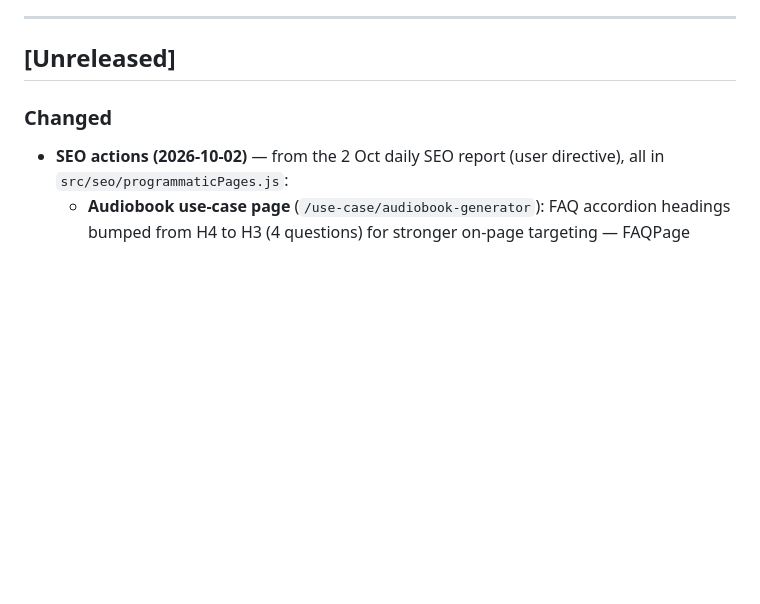
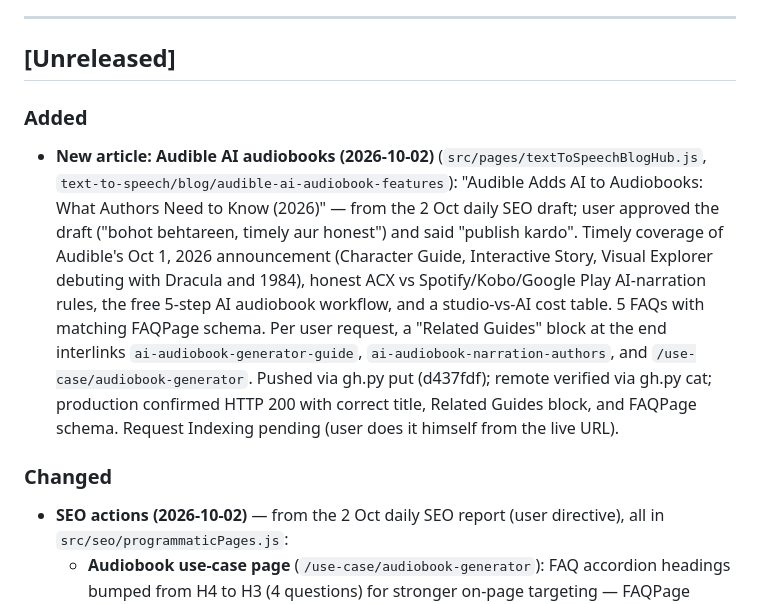
Before and after one commit to monisayshs/texttospeechh, a Markdown page: CHANGELOG.md, the part around the change. Rendered like a GitHub page; blank space fills up the shorter version.

Commit message:
Docs: CHANGELOG entry for Audible article publish

```diff
--- a/CHANGELOG.md
+++ b/CHANGELOG.md
@@ -27,6 +27,9 @@ If this document conflicts with the implementation, **the source code is authori
 ---
 
 ## [Unreleased]
+
+### Added
+- **New article: Audible AI audiobooks (2026-10-02)** (`src/pages/textToSpeechBlogHub.js`, `text-to-speech/blog/audible-ai-audiobook-features`): "Audible Adds AI to Audiobooks: What Authors Need to Know (2026)" — from the 2 Oct daily SEO draft; user approved the draft ("bohot behtareen, timely aur honest") and said "publish kardo". Timely coverage of Audible's Oct 1, 2026 announcement (Character Guide, Interactive Story, Visual Explorer debuting with Dracula and 1984), honest ACX vs Spotify/Kobo/Google Play AI-narration rules, the free 5-step AI audiobook workflow, and a studio-vs-AI cost table. 5 FAQs with matching FAQPage schema. Per user request, a "Related Guides" block at the end interlinks `ai-audiobook-generator-guide`, `ai-audiobook-narration-authors`, and `/use-case/audiobook-generator`. Pushed via gh.py put (d437fdf); remote verified via gh.py cat; production confirmed HTTP 200 with correct title, Related Guides block, and FAQPage schema. Request Indexing pending (user does it himself from the live URL).
 
 ### Changed
 - **SEO actions (2026-10-02)** — from the 2 Oct daily SEO report (user directive), all in `src/seo/programmaticPages.js`:
```
